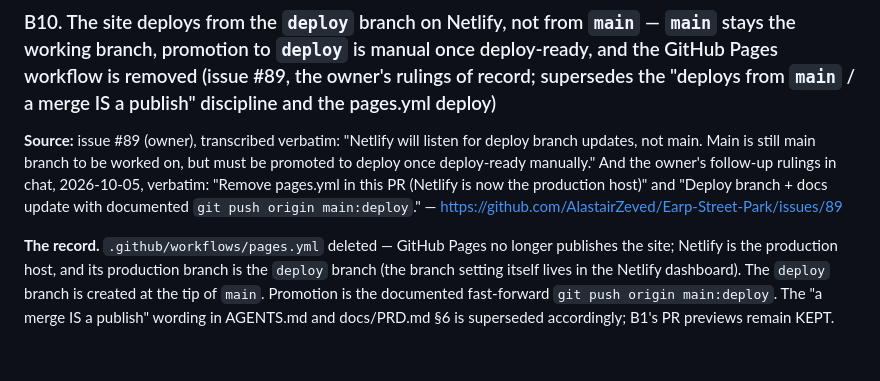
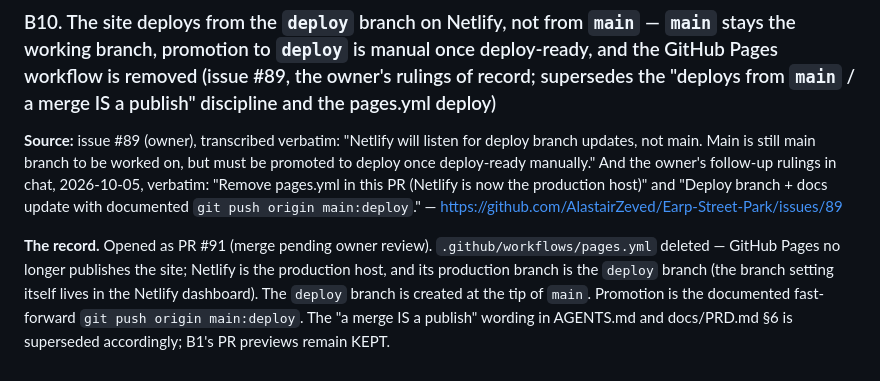
Before and after one commit to AlastairZeved/Earp-Street-Park, a Markdown page: docs/DECISIONS.md, the part around the change. GitHub-like rendering.

Commit message:
docs: cite PR #91 in the B10 record

```diff
--- a/docs/DECISIONS.md
+++ b/docs/DECISIONS.md
@@ -107,4 +107,4 @@ The issue's own words on what carries authority: "Both sentences are the law; ev
 
 **Source:** issue #89 (owner), transcribed verbatim: "Netlify will listen for deploy branch updates, not main. Main is still main branch to be worked on, but must be promoted to deploy once deploy-ready manually." And the owner's follow-up rulings in chat, 2026-10-05, verbatim: "Remove pages.yml in this PR (Netlify is now the production host)" and "Deploy branch + docs update with documented `git push origin main:deploy`." — https://github.com/AlastairZeved/Earp-Street-Park/issues/89
 
-**The record.** `.github/workflows/pages.yml` deleted — GitHub Pages no longer publishes the site; Netlify is the production host, and its production branch is the `deploy` branch (the branch setting itself lives in the Netlify dashboard). The `deploy` branch is created at the tip of `main`. Promotion is the documented fast-forward `git push origin main:deploy`. The "a merge IS a publish" wording in AGENTS.md and docs/PRD.md §6 is superseded accordingly; B1's PR previews remain KEPT.
+**The record.** Opened as PR #91 (merge pending owner review). `.github/workflows/pages.yml` deleted — GitHub Pages no longer publishes the site; Netlify is the production host, and its production branch is the `deploy` branch (the branch setting itself lives in the Netlify dashboard). The `deploy` branch is created at the tip of `main`. Promotion is the documented fast-forward `git push origin main:deploy`. The "a merge IS a publish" wording in AGENTS.md and docs/PRD.md §6 is superseded accordingly; B1's PR previews remain KEPT.
```
